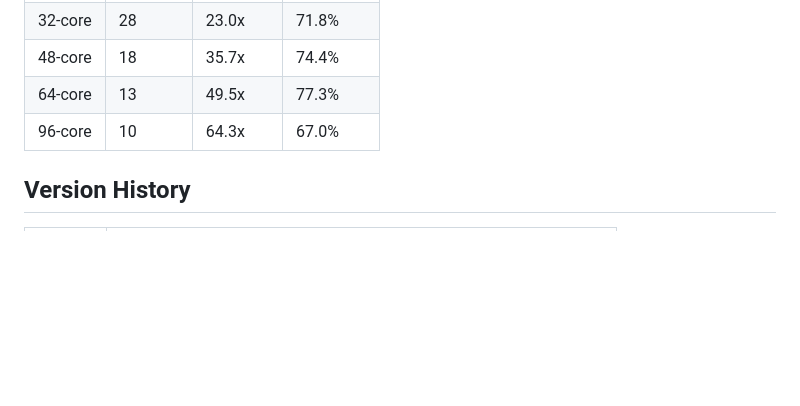
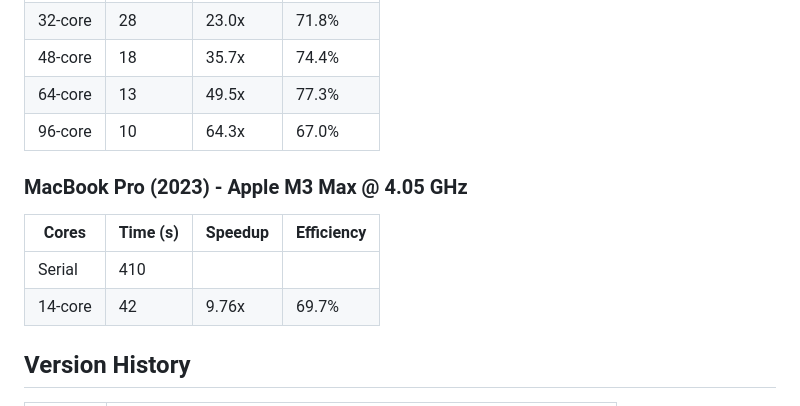
Before and after one commit to dashih/scrabble-solver-servlet, a Markdown page: README.md, the part around the change. Rendered like a GitHub page; blank space fills up the shorter version.

Commit message:
perf numbers of 2023 macbook pro (m3 max)

```diff
--- a/README.md
+++ b/README.md
@@ -85,6 +85,12 @@ The first step of the algorithm, generating combinations, is done serially. Proc
 | 64-core  | 13       | 49.5x   | 77.3%      |
 | 96-core  | 10       | 64.3x   | 67.0%      |
 
+### MacBook Pro (2023) - Apple M3 Max @ 4.05 GHz
+| Cores     | Time (s) | Speedup | Efficiency |
+| --------- | -------- | ------- | ---------- |
+| Serial    | 410      |         |            |
+| 14-core   | 42       | 9.76x   | 69.7%      |
+
 ## Version History
 
 | Version | Feature |
```
